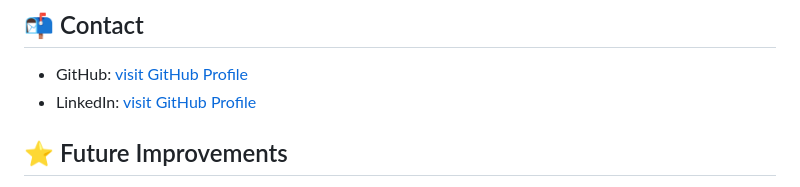
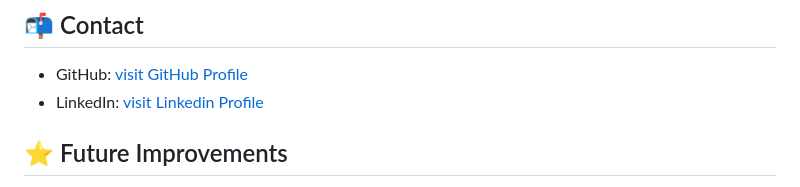
Before and after one commit to akvr000/frontend-portfolio, a Markdown page: Readme.md, the part around the change. Rendered like a GitHub page.

Commit message:
Fix LinkedIn link text in Readme.md

```diff
--- a/Readme.md
+++ b/Readme.md
@@ -120,7 +120,7 @@ portfolio/
 ## 📬 Contact
 
 - GitHub: [visit GitHub Profile](https://github.com/akvr000)
-- LinkedIn: [visit GitHub Profile](https://linkedin.com/in/akvr000)
+- LinkedIn: [visit Linkedin Profile](https://linkedin.com/in/akvr000)
 
 
 ## ⭐ Future Improvements
```
